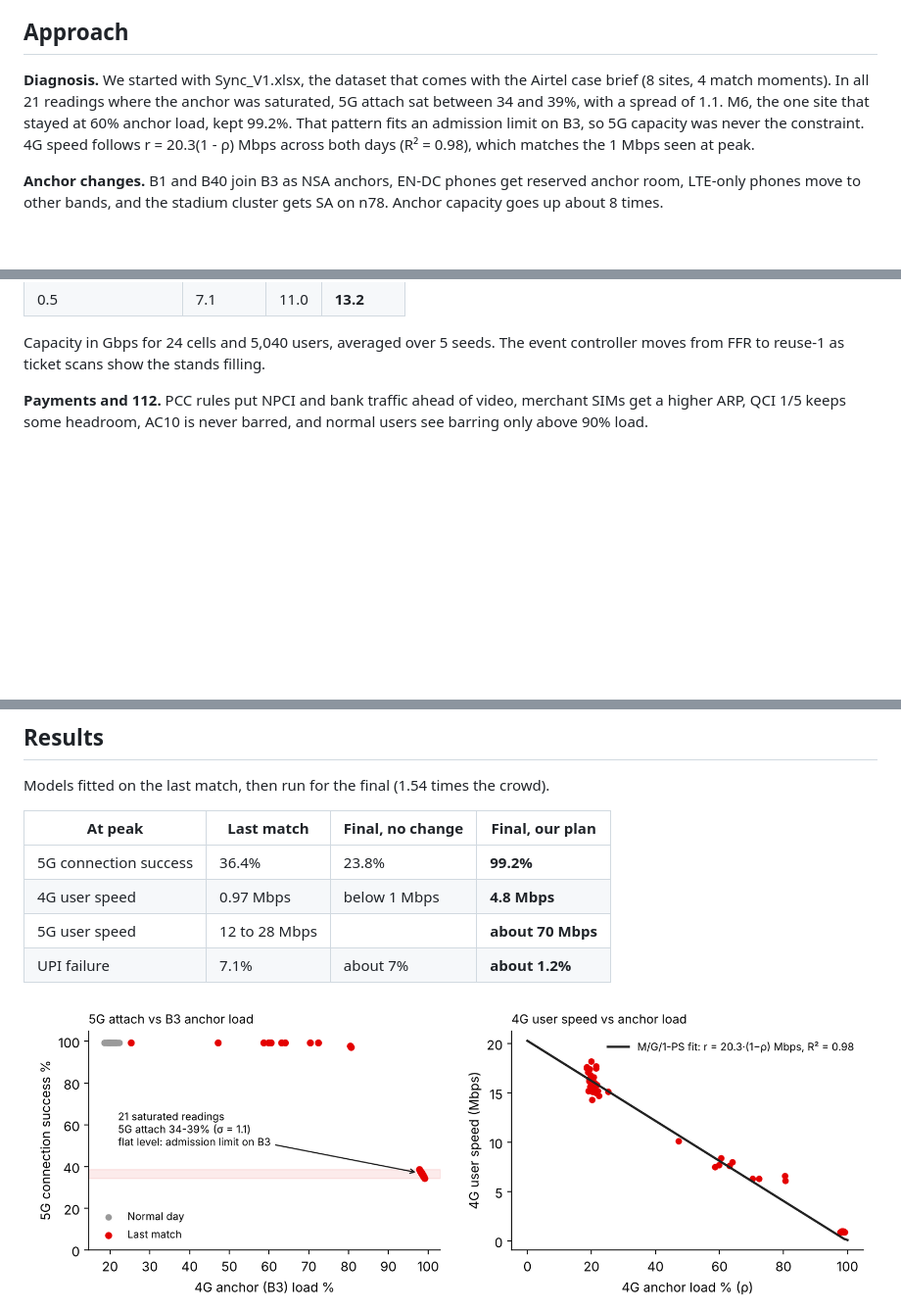
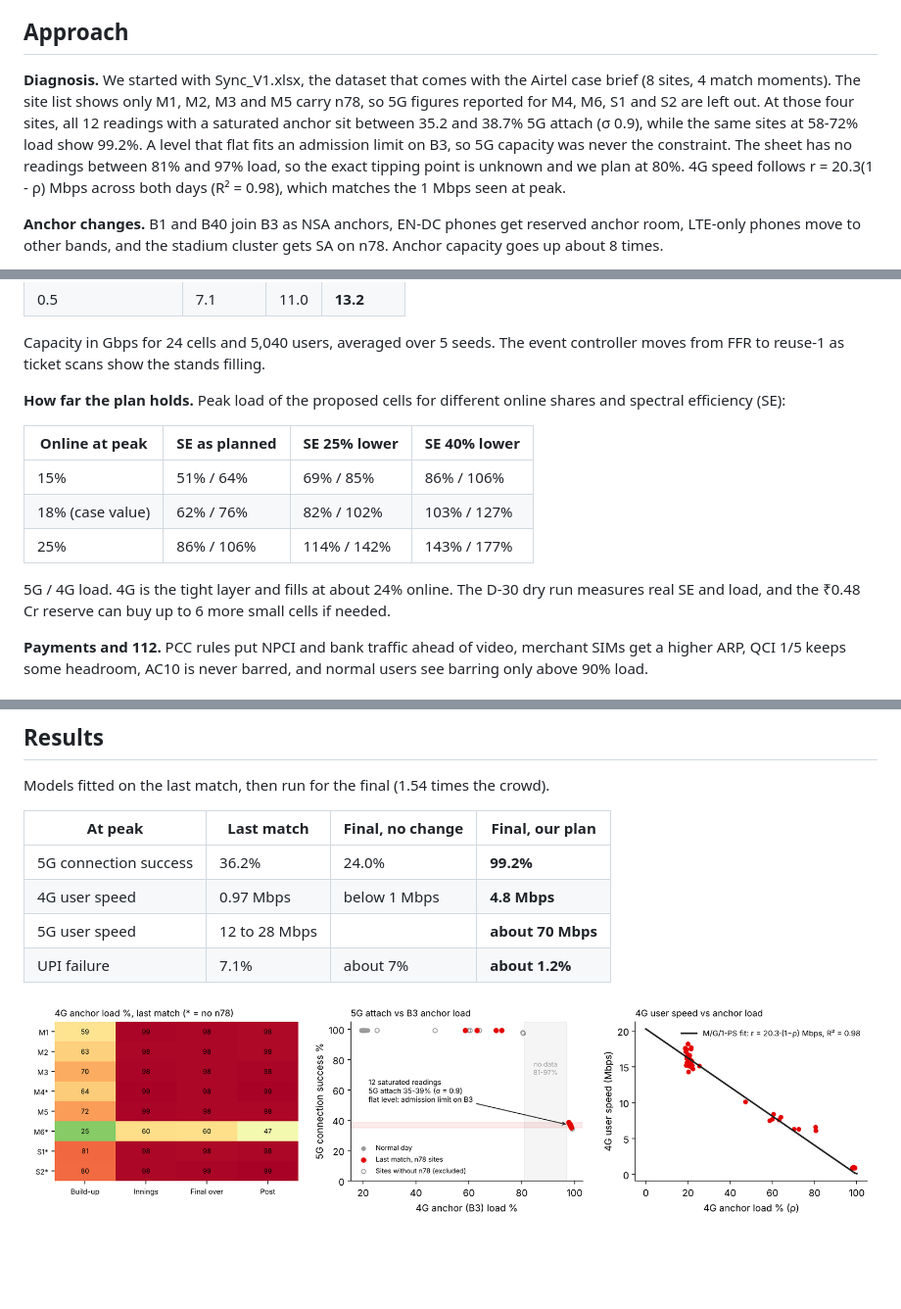
Before and after one commit to ShreyaNarasimhaKamath/Airtel_Synq_Hackathon-, a Markdown page: README.md, 3 parts joined by grey strips. Shown at 98% size. GitHub-like rendering; pictures changed too: figures/fig_airtel_diagnosis.png, figures/fig_current_vs_ours.png; blank space fills up the shorter version.

Commit message:
Merge Shreya's analysis: n78-only diagnosis, heatmap, sensitivity check, notebook

```diff
--- a/README.md
+++ b/README.md
@@ -31,7 +31,7 @@ Tasks:
 
 ## Approach
 
-**Diagnosis.** We started with Sync_V1.xlsx, the dataset that comes with the Airtel case brief (8 sites, 4 match moments). In all 21 readings where the anchor was saturated, 5G attach sat between 34 and 39%, with a spread of 1.1. M6, the one site that stayed at 60% anchor load, kept 99.2%. That pattern fits an admission limit on B3, so 5G capacity was never the constraint. 4G speed follows r = 20.3(1 - ρ) Mbps across both days (R² = 0.98), which matches the 1 Mbps seen at peak.
+**Diagnosis.** We started with Sync_V1.xlsx, the dataset that comes with the Airtel case brief (8 sites, 4 match moments). The site list shows only M1, M2, M3 and M5 carry n78, so 5G figures reported for M4, M6, S1 and S2 are left out. At those four sites, all 12 readings with a saturated anchor sit between 35.2 and 38.7% 5G attach (σ 0.9), while the same sites at 58-72% load show 99.2%. A level that flat fits an admission limit on B3, so 5G capacity was never the constraint. The sheet has no readings between 81% and 97% load, so the exact tipping point is unknown and we plan at 80%. 4G speed follows r = 20.3(1 - ρ) Mbps across both days (R² = 0.98), which matches the 1 Mbps seen at peak.
 
 **Anchor changes.** B1 and B40 join B3 as NSA anchors, EN-DC phones get reserved anchor room, LTE-only phones move to other bands, and the stadium cluster gets SA on n78. Anchor capacity goes up about 8 times.
 
@@ -47,6 +47,16 @@ Tasks:
 | 0.5 | 7.1 | 11.0 | **13.2** |
 
 Capacity in Gbps for 24 cells and 5,040 users, averaged over 5 seeds. The event controller moves from FFR to reuse-1 as ticket scans show the stands filling.
+
+**How far the plan holds.** Peak load of the proposed cells for different online shares and spectral efficiency (SE):
+
+| Online at peak | SE as planned | SE 25% lower | SE 40% lower |
+|---|---|---|---|
+| 15% | 51% / 64% | 69% / 85% | 86% / 106% |
+| 18% (case value) | 62% / 76% | 82% / 102% | 103% / 127% |
+| 25% | 86% / 106% | 114% / 142% | 143% / 177% |
+
+5G / 4G load. 4G is the tight layer and fills at about 24% online. The D-30 dry run measures real SE and load, and the ₹0.48 Cr reserve can buy up to 6 more small cells if needed.
 
 **Payments and 112.** PCC rules put NPCI and bank traffic ahead of video, merchant SIMs get a higher ARP, QCI 1/5 keeps some headroom, AC10 is never barred, and normal users see barring only above 90% load.
 
@@ -64,7 +74,7 @@ Models fitted on the last match, then run for the final (1.54 times the crowd).
 
 | At peak | Last match | Final, no change | Final, our plan |
 |---|---|---|---|
-| 5G connection success | 36.4% | 23.8% | **99.2%** |
+| 5G connection success | 36.2% | 24.0% | **99.2%** |
 | 4G user speed | 0.97 Mbps | below 1 Mbps | **4.8 Mbps** |
 | 5G user speed | 12 to 28 Mbps | | **about 70 Mbps** |
 | UPI failure | 7.1% | about 7% | **about 1.2%** |
```
Also changed, not shown: other parts of README.md (+2 -0 lines), matlab/README.md (+2 -1 lines), 10 other files.
